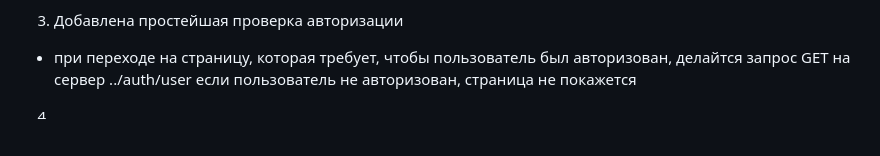
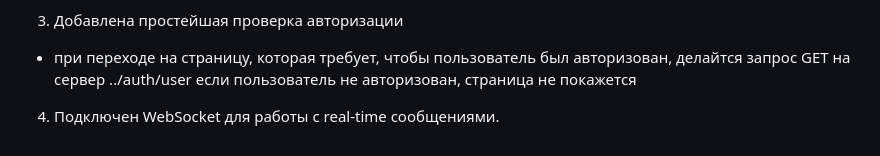
Before and after one commit to jamigo-git/praktikum_yandex, a Markdown page: README.md, the part around the change. Rendered like a GitHub page; blank space fills up the shorter version.

```diff
--- a/README.md
+++ b/README.md
@@ -67,4 +67,4 @@ https://jamigo-chat.netlify.app/
 - при переходе на страницу, которая требует, чтобы пользователь был авторизован, делайтся запрос GET на сервер ../auth/user
 если пользователь не авторизован, страница не покажется
 
-4.
+4. Подключен WebSocket для работы с real-time сообщениями.
```
